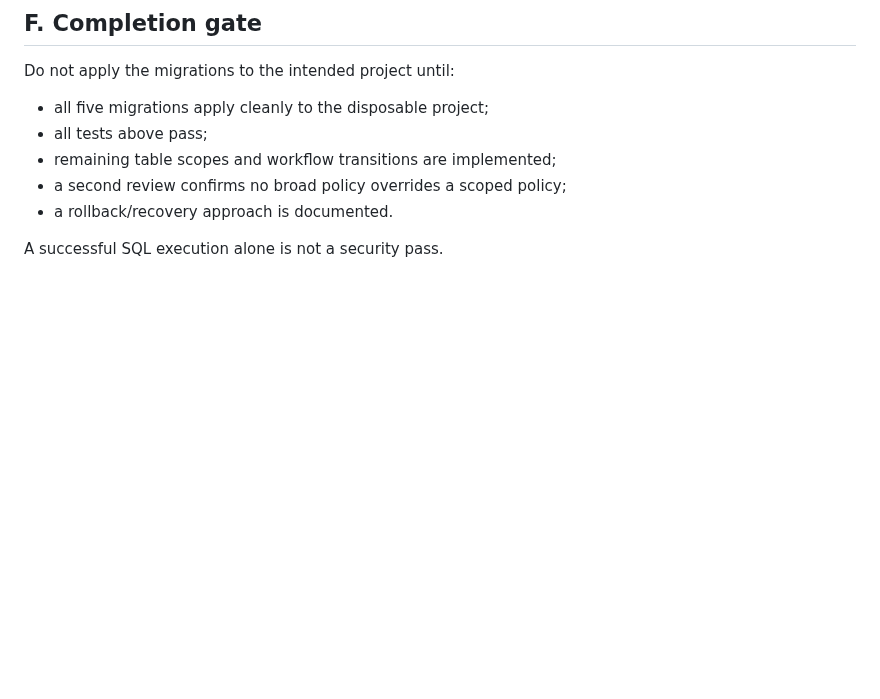
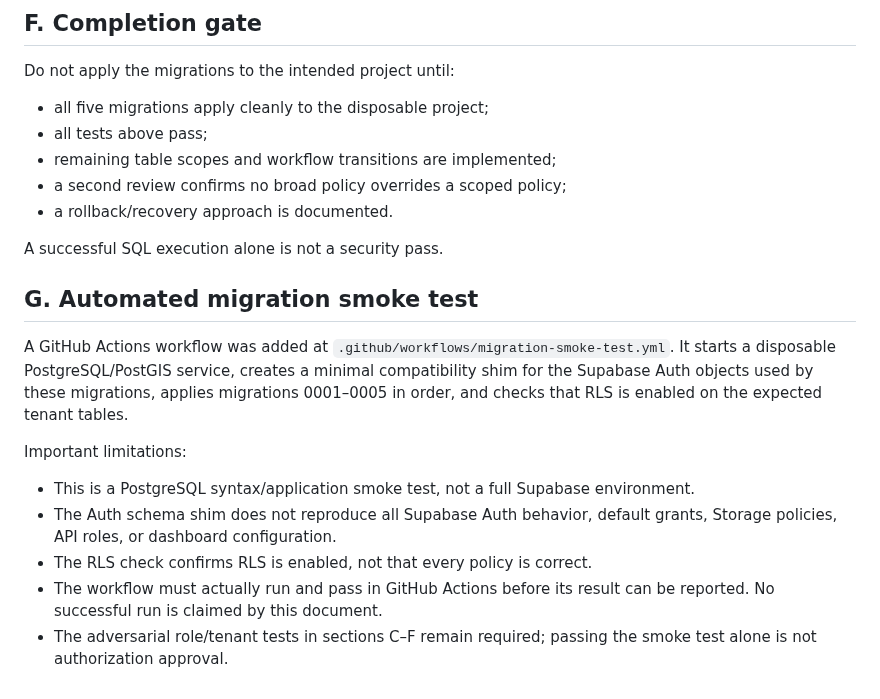
Before and after one commit to rajavadlamani-png/seed-production-intelligence-platform, a Markdown page: docs/SUPABASE_DISPOSABLE_VALIDATION_PLAN.md, the part around the change. GitHub-like rendering; blank space fills up the shorter version.

Commit message:
docs: document automated migration smoke test limitations

```diff
--- a/docs/SUPABASE_DISPOSABLE_VALIDATION_PLAN.md
+++ b/docs/SUPABASE_DISPOSABLE_VALIDATION_PLAN.md
@@ -85,3 +85,14 @@ Do not apply the migrations to the intended project until:
 - a rollback/recovery approach is documented.
 
 A successful SQL execution alone is not a security pass.
+
+## G. Automated migration smoke test
+
+A GitHub Actions workflow was added at `.github/workflows/migration-smoke-test.yml`. It starts a disposable PostgreSQL/PostGIS service, creates a minimal compatibility shim for the Supabase Auth objects used by these migrations, applies migrations 0001–0005 in order, and checks that RLS is enabled on the expected tenant tables.
+
+Important limitations:
+- This is a PostgreSQL syntax/application smoke test, not a full Supabase environment.
+- The Auth schema shim does not reproduce all Supabase Auth behavior, default grants, Storage policies, API roles, or dashboard configuration.
+- The RLS check confirms RLS is enabled, not that every policy is correct.
+- The workflow must actually run and pass in GitHub Actions before its result can be reported. No successful run is claimed by this document.
+- The adversarial role/tenant tests in sections C–F remain required; passing the smoke test alone is not authorization approval.
```
